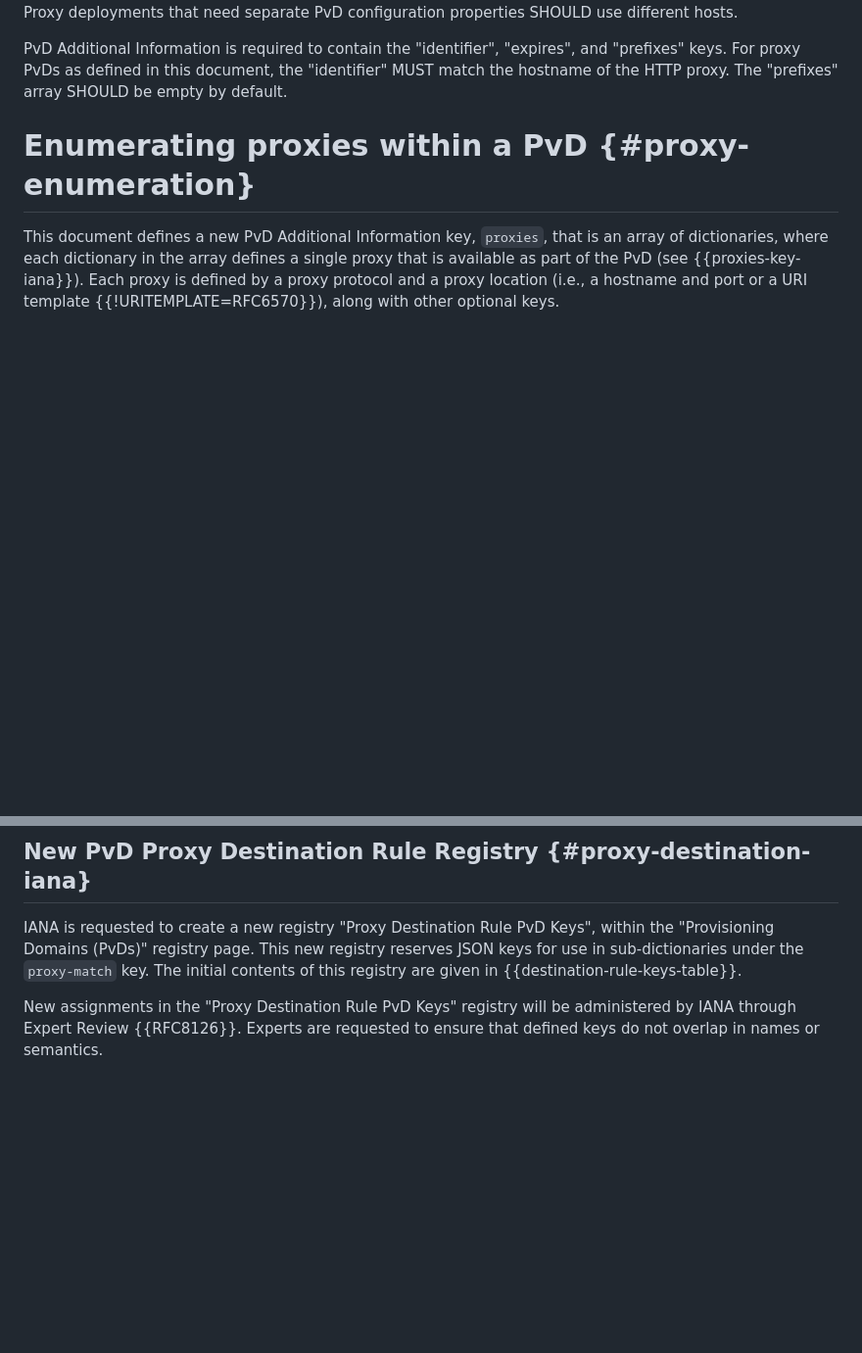
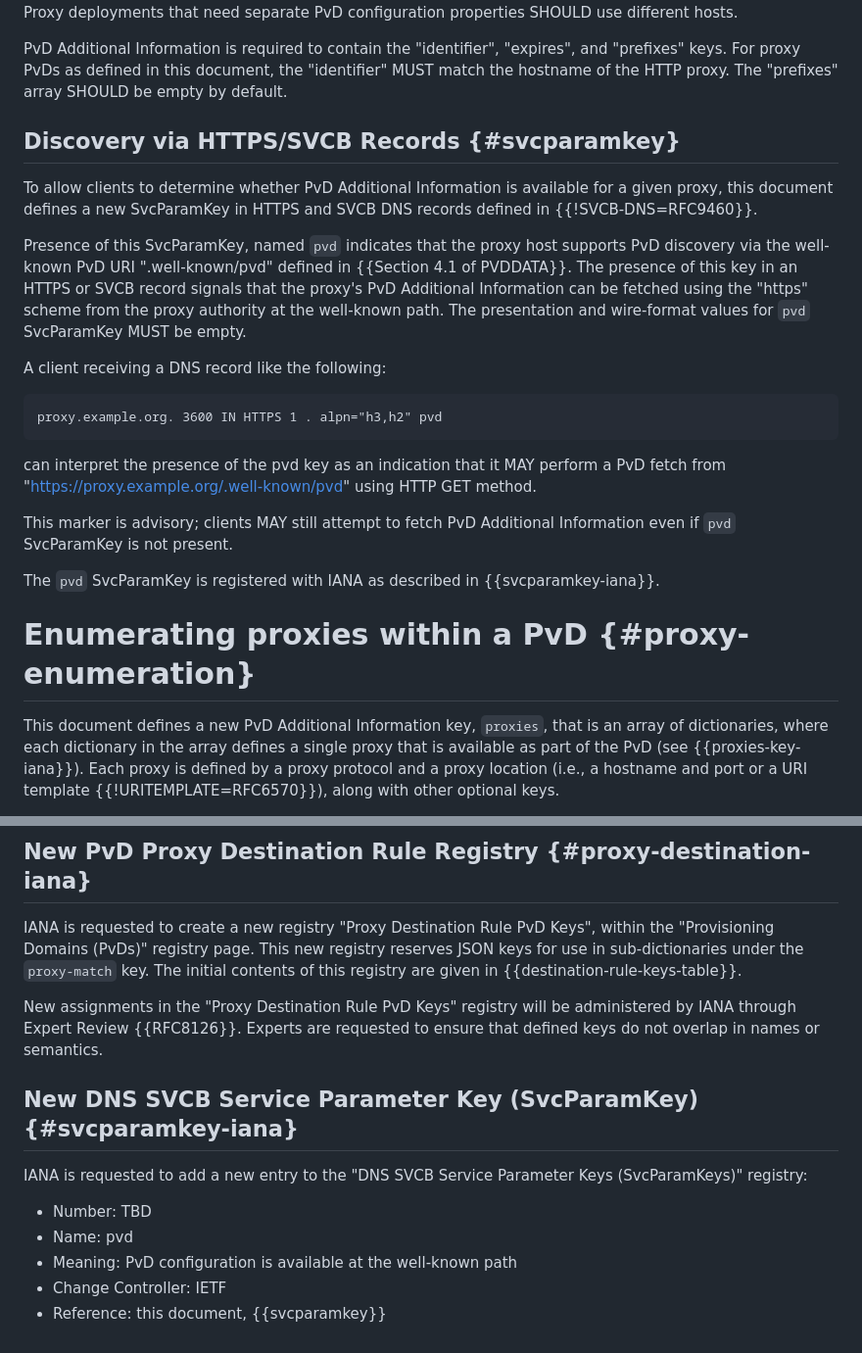
Before and after one commit to tfpauly/privacy-proxy, a Markdown page: draft-ietf-intarea-proxy-config.md, 2 parts joined by grey strips. Shown: that part at 98% size. Drawn GitHub-style; blank space fills up the shorter version.

Commit message:
Added pvd marker for HTTPS/SVCB records

```diff
--- a/draft-ietf-intarea-proxy-config.md
+++ b/draft-ietf-intarea-proxy-config.md
@@ -144,6 +144,31 @@ SHOULD use different hosts.
 PvD Additional Information is required to contain the "identifier", "expires", and
 "prefixes" keys. For proxy PvDs as defined in this document, the "identifier" MUST
 match the hostname of the HTTP proxy. The "prefixes" array SHOULD be empty by default.
+
+## Discovery via HTTPS/SVCB Records {#svcparamkey}
+
+To allow clients to determine whether PvD Additional Information is available for a given proxy,
+this document defines a new SvcParamKey in HTTPS and SVCB DNS records defined in {{!SVCB-DNS=RFC9460}}.
+
+Presence of this SvcParamKey, named `pvd` indicates that the proxy host supports PvD discovery via
+the well-known PvD URI ".well-known/pvd" defined in {{Section 4.1 of PVDDATA}}. The presence of this
+key in an HTTPS or SVCB record signals that the proxy's PvD Additional Information can be fetched
+using the "https" scheme from the proxy authority at the well-known path. The presentation and
+wire-format values for `pvd` SvcParamKey MUST be empty.
+
+A client receiving a DNS record like the following:
+
+~~~
+proxy.example.org. 3600 IN HTTPS 1 . alpn="h3,h2" pvd
+~~~
+
+can interpret the presence of the pvd key as an indication that it MAY perform a PvD fetch from
+"https://proxy.example.org/.well-known/pvd" using HTTP GET method.
+
+This marker is advisory; clients MAY still attempt to fetch PvD Additional Information even if
+`pvd` SvcParamKey is not present.
+
+The `pvd` SvcParamKey is registered with IANA as described in {{svcparamkey-iana}}.
 
 # Enumerating proxies within a PvD {#proxy-enumeration}
 
@@ -571,3 +596,13 @@ The initial contents of this registry are given in {{destination-rule-keys-table
 
 New assignments in the "Proxy Destination Rule PvD Keys" registry will be administered by IANA through Expert Review {{RFC8126}}. Experts are
 requested to ensure that defined keys do not overlap in names or semantics.
+
+## New DNS SVCB Service Parameter Key (SvcParamKey) {#svcparamkey-iana}
+
+IANA is requested to add a new entry to the "DNS SVCB Service Parameter Keys (SvcParamKeys)" registry:
+
+* Number: TBD
+* Name: pvd
+* Meaning: PvD configuration is available at the well-known path
+* Change Controller: IETF
+* Reference: this document, {{svcparamkey}}
```
